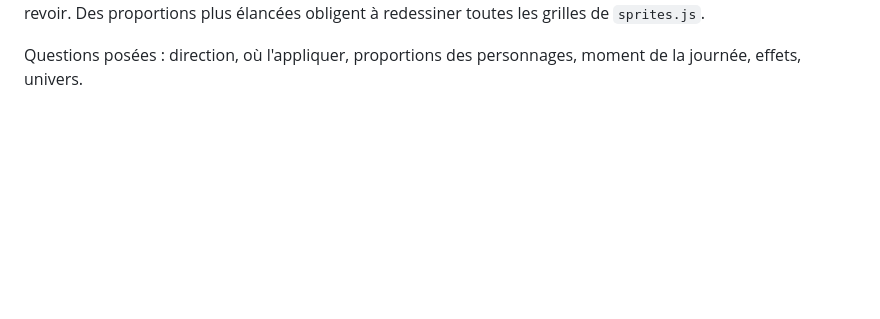
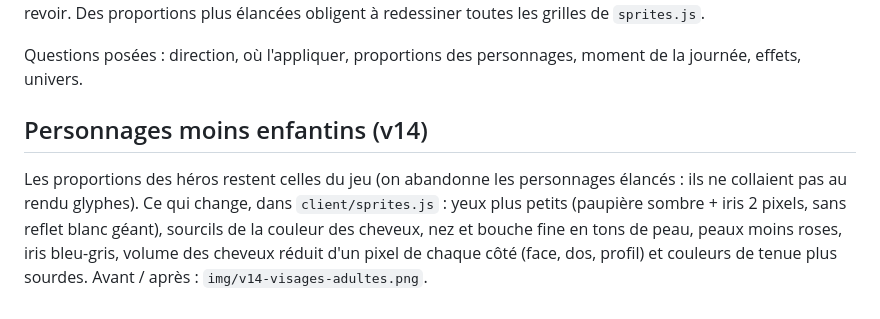
Before and after one commit to ArchiRouge/bouh, a Markdown page: docs/design/direction-adulte.md, the part around the change. Drawn GitHub-style; blank space fills up the shorter version.

```diff
--- a/docs/design/direction-adulte.md
+++ b/docs/design/direction-adulte.md
@@ -34,3 +34,11 @@ Ce qu'il faudrait pour C ou D en jeu : un rendu « glyphes » calculé à chaque
 Des proportions plus élancées obligent à redessiner toutes les grilles de `sprites.js`.
 
 Questions posées : direction, où l'appliquer, proportions des personnages, moment de la journée, effets, univers.
+
+## Personnages moins enfantins (v14)
+
+Les proportions des héros restent celles du jeu (on abandonne les personnages élancés : ils ne collaient pas au rendu
+glyphes). Ce qui change, dans `client/sprites.js` : yeux plus petits (paupière sombre + iris 2 pixels, sans reflet blanc
+géant), sourcils de la couleur des cheveux, nez et bouche fine en tons de peau, peaux moins roses, iris bleu-gris,
+volume des cheveux réduit d'un pixel de chaque côté (face, dos, profil) et couleurs de tenue plus sourdes.
+Avant / après : `img/v14-visages-adultes.png`.
```
Also changed, not shown: docs/design/img/v14-visages-adultes.png (added), 1 other file.
